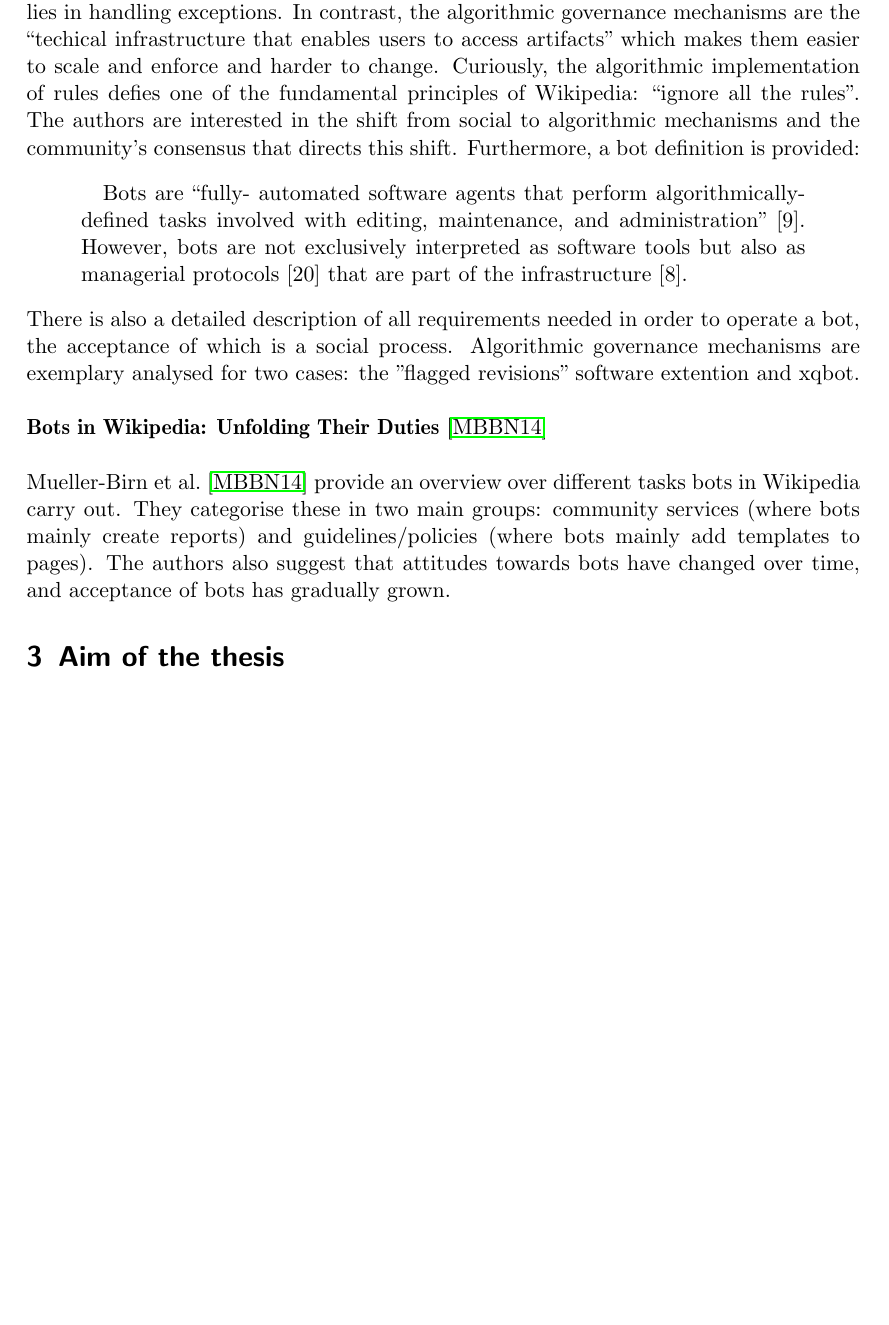
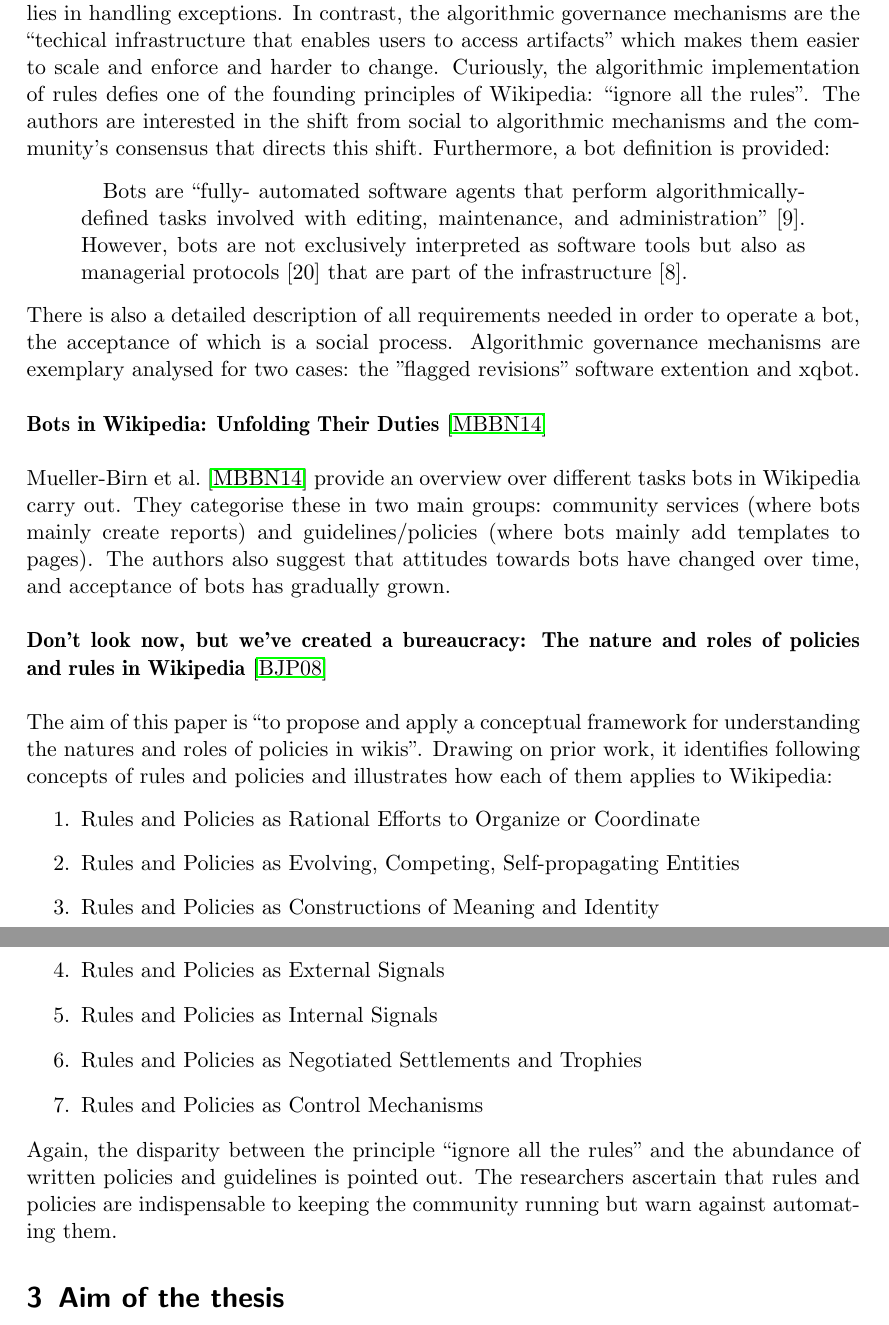
Before and after one commit to lusy/wikibots, a LaTeX document (expose_ma/expose_ma.tex): part of page 6 of 13 before the commit and two parts of pages 6 and 7 of 13 after it, the two joined at a grey line, cut so that both start at the same text, the shorter picture padded with empty space. Compiled offline with pdfLaTeX.

Commit message:
Summarise bureaucracy paper; restructure literature review

```diff
--- a/expose_ma/expose_ma.tex
+++ b/expose_ma/expose_ma.tex
@@ -197,7 +197,7 @@
 According to the researchers, social rules are based primarily on communication and are often formalised by written rules and guidelines.
 Their strength lies in handling exceptions.
 In contrast, the algorithmic governance mechanisms are the ``techical infrastructure that enables users to access artifacts'' which makes them easier to scale and enforce and harder to change.
-Curiously, the algorithmic implementation of rules defies one of the fundamental principles of Wikipedia: ``ignore all the rules''.
+Curiously, the algorithmic implementation of rules defies one of the founding principles of Wikipedia: ``ignore all the rules''.
 The authors are interested in the shift from social to algorithmic mechanisms and the community's consensus that directs this shift.
 Furthermore, a bot definition is provided:
 \begin{quotation}
@@ -216,6 +216,24 @@
 Mueller-Birn et al.~\cite{MuellerBirn2014} provide an overview over different tasks bots in Wikipedia carry out.
 They categorise these in two main groups: community services (where bots mainly create reports) and guidelines/policies (where bots mainly add templates to pages).
 The authors also suggest that attitudes towards bots have changed over time, and acceptance of bots has gradually grown.
+\newline
+\newline
+\textbf{Don't look now, but we've created a bureaucracy: The nature and roles of policies and rules in Wikipedia}~\cite{ButJoyPi2008}
+\newline
+\newline
+The aim of this paper is ``to propose and apply a conceptual framework for understanding the natures and roles of policies in wikis''.
+Drawing on prior work, it identifies following concepts of rules and policies and illustrates how each of them applies to Wikipedia:
+\begin{enumerate}
+    \item Rules and Policies as Rational Efforts to Organize or Coordinate
+    \item Rules and Policies as Evolving, Competing, Self-propagating Entities
+    \item Rules and Policies as Constructions of Meaning and Identity
+    \item Rules and Policies as External Signals
+    \item Rules and Policies as Internal Signals
+    \item Rules and Policies as Negotiated Settlements and Trophies
+    \item Rules and Policies as Control Mechanisms
+\end{enumerate}
+Again, the disparity between the principle ``ignore all the rules'' and the abundance of written policies and guidelines is pointed out.
+The researchers ascertain that rules and policies are indispensable to keeping the community running but warn against automating them.
 
 %\cite{HalKitRied2011}
 %Don't bite the newbies
```
Also changed, not shown: expose_ma/expose_ma.tex (8 more changed lines).
